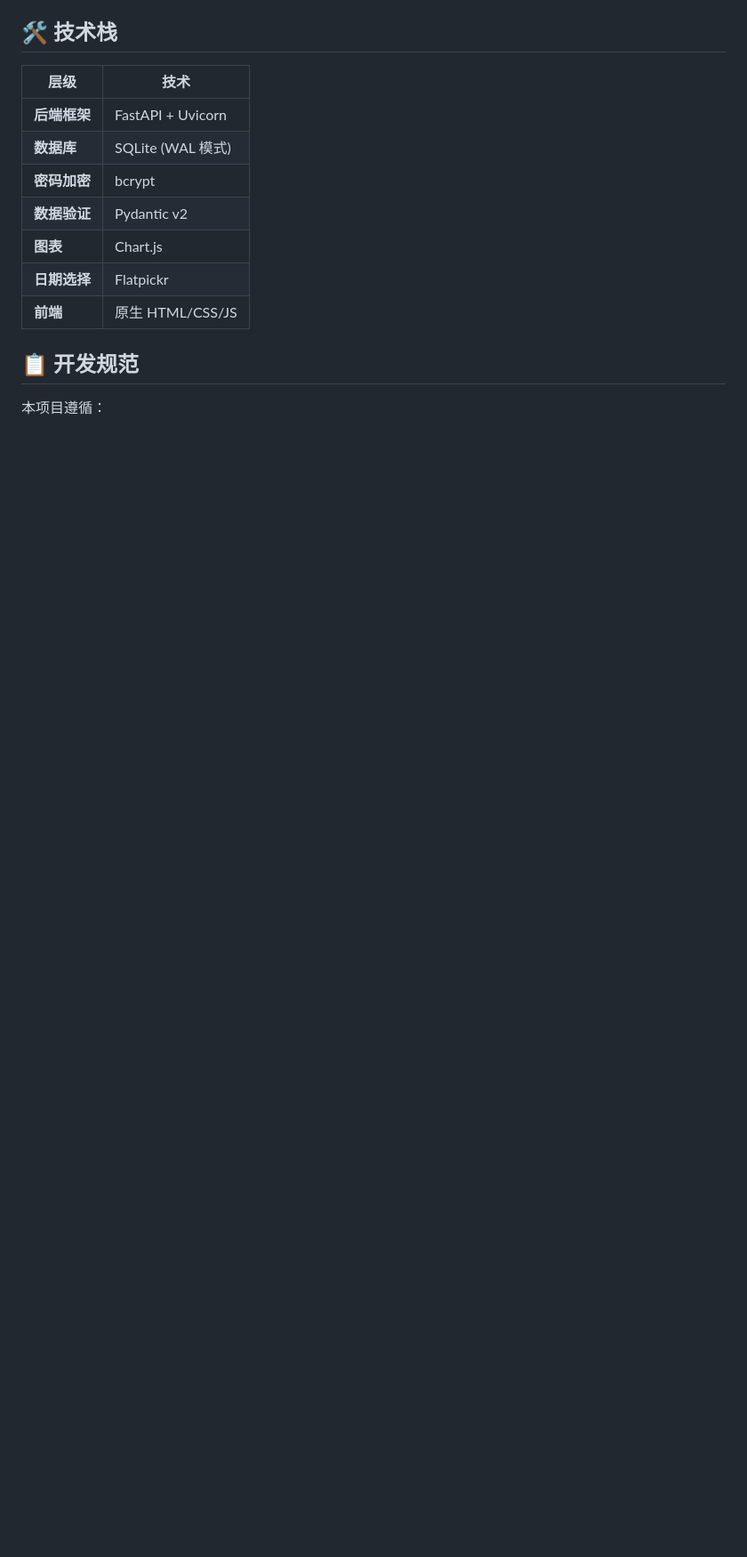
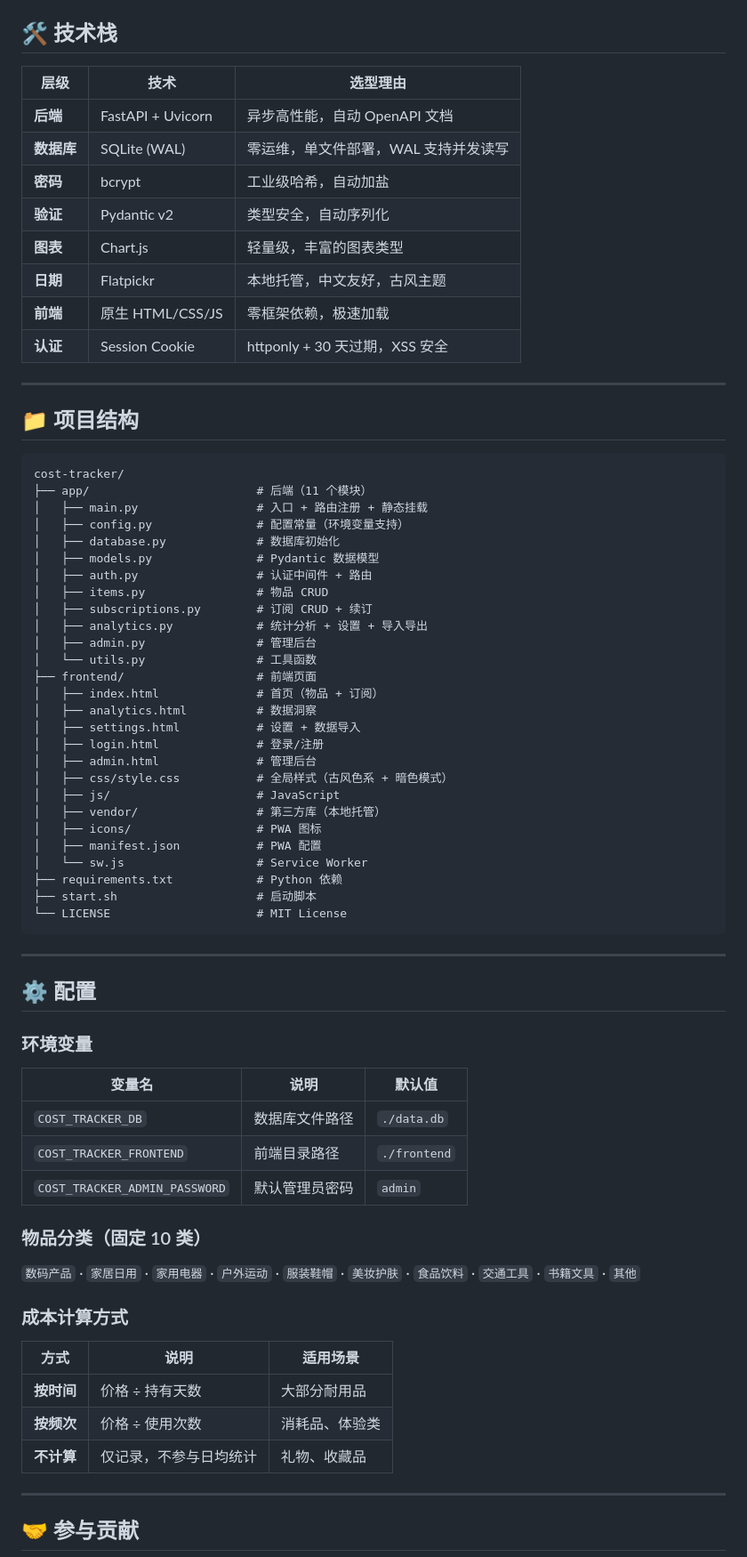
Before and after one commit to Xiphoray/cost-tracker, a Markdown page: README.md, the part around the change printed below. Shown: that part at 89% size. Rendered like a GitHub page; blank space fills up the shorter version.

````diff
--- a/README.md
+++ b/README.md
@@ -178,16 +269,76 @@ systemctl --user enable --now cost-tracker
 
 ## 🛠️ 技术栈
 
-| 层级 | 技术 |
-|------|------|
-| **后端框架** | FastAPI + Uvicorn |
-| **数据库** | SQLite (WAL 模式) |
-| **密码加密** | bcrypt |
-| **数据验证** | Pydantic v2 |
-| **图表** | Chart.js |
-| **日期选择** | Flatpickr |
-| **前端** | 原生 HTML/CSS/JS |
+| 层级 | 技术 | 选型理由 |
+|------|------|----------|
+| **后端** | FastAPI + Uvicorn | 异步高性能，自动 OpenAPI 文档 |
+| **数据库** | SQLite (WAL) | 零运维，单文件部署，WAL 支持并发读写 |
+| **密码** | bcrypt | 工业级哈希，自动加盐 |
+| **验证** | Pydantic v2 | 类型安全，自动序列化 |
+| **图表** | Chart.js | 轻量级，丰富的图表类型 |
+| **日期** | Flatpickr | 本地托管，中文友好，古风主题 |
+| **前端** | 原生 HTML/CSS/JS | 零框架依赖，极速加载 |
+| **认证** | Session Cookie | httponly + 30 天过期，XSS 安全 |
 
-## 📋 开发规范
+---
 
-本项目遵循：
+## 📁 项目结构
+
+```
+cost-tracker/
+├── app/                        # 后端（11 个模块）
+│   ├── main.py                 # 入口 + 路由注册 + 静态挂载
+│   ├── config.py               # 配置常量（环境变量支持）
+│   ├── database.py             # 数据库初始化
+│   ├── models.py               # Pydantic 数据模型
+│   ├── auth.py                 # 认证中间件 + 路由
+│   ├── items.py                # 物品 CRUD
+│   ├── subscriptions.py        # 订阅 CRUD + 续订
+│   ├── analytics.py            # 统计分析 + 设置 + 导入导出
+│   ├── admin.py                # 管理后台
+│   └── utils.py                # 工具函数
+├── frontend/                   # 前端页面
+│   ├── index.html              # 首页（物品 + 订阅）
+│   ├── analytics.html          # 数据洞察
+│   ├── settings.html           # 设置 + 数据导入
+│   ├── login.html              # 登录/注册
+│   ├── admin.html              # 管理后台
+│   ├── css/style.css           # 全局样式（古风色系 + 暗色模式）
+│   ├── js/                     # JavaScript
+│   ├── vendor/                 # 第三方库（本地托管）
+│   ├── icons/                  # PWA 图标
+│   ├── manifest.json           # PWA 配置
+│   └── sw.js                   # Service Worker
+├── requirements.txt            # Python 依赖
+├── start.sh                    # 启动脚本
+└── LICENSE                     # MIT License
+```
+
+---
+
+## ⚙️ 配置
+
+### 环境变量
+
+| 变量名 | 说明 | 默认值 |
+|--------|------|--------|
+| `COST_TRACKER_DB` | 数据库文件路径 | `./data.db` |
+| `COST_TRACKER_FRONTEND` | 前端目录路径 | `./frontend` |
+| `COST_TRACKER_ADMIN_PASSWORD` | 默认管理员密码 | `admin` |
+
+### 物品分类（固定 10 类）
+
+`数码产品` · `家居日用` · `家用电器` · `户外运动` · `服装鞋帽` · `美妆护肤` · `食品饮料` · `交通工具` · `书籍文具` · `其他`
+
+### 成本计算方式
+
+| 方式 | 说明 | 适用场景 |
+|------|------|----------|
+| **按时间** | 价格 ÷ 持有天数 | 大部分耐用品 |
+| **按频次** | 价格 ÷ 使用次数 | 消耗品、体验类 |
+| **不计算** | 仅记录，不参与日均统计 | 礼物、收藏品 |
+
+---
+
+## 🤝 参与贡献
+
````
Also changed, not shown: other parts of README.md (+221 -116 lines), screenshots/analytics.png (added), screenshots/analytics_dark.png (added), screenshots/home.png (added), screenshots/home_dark.png (added), screenshots/login.png (added), screenshots/settings.png (added).
